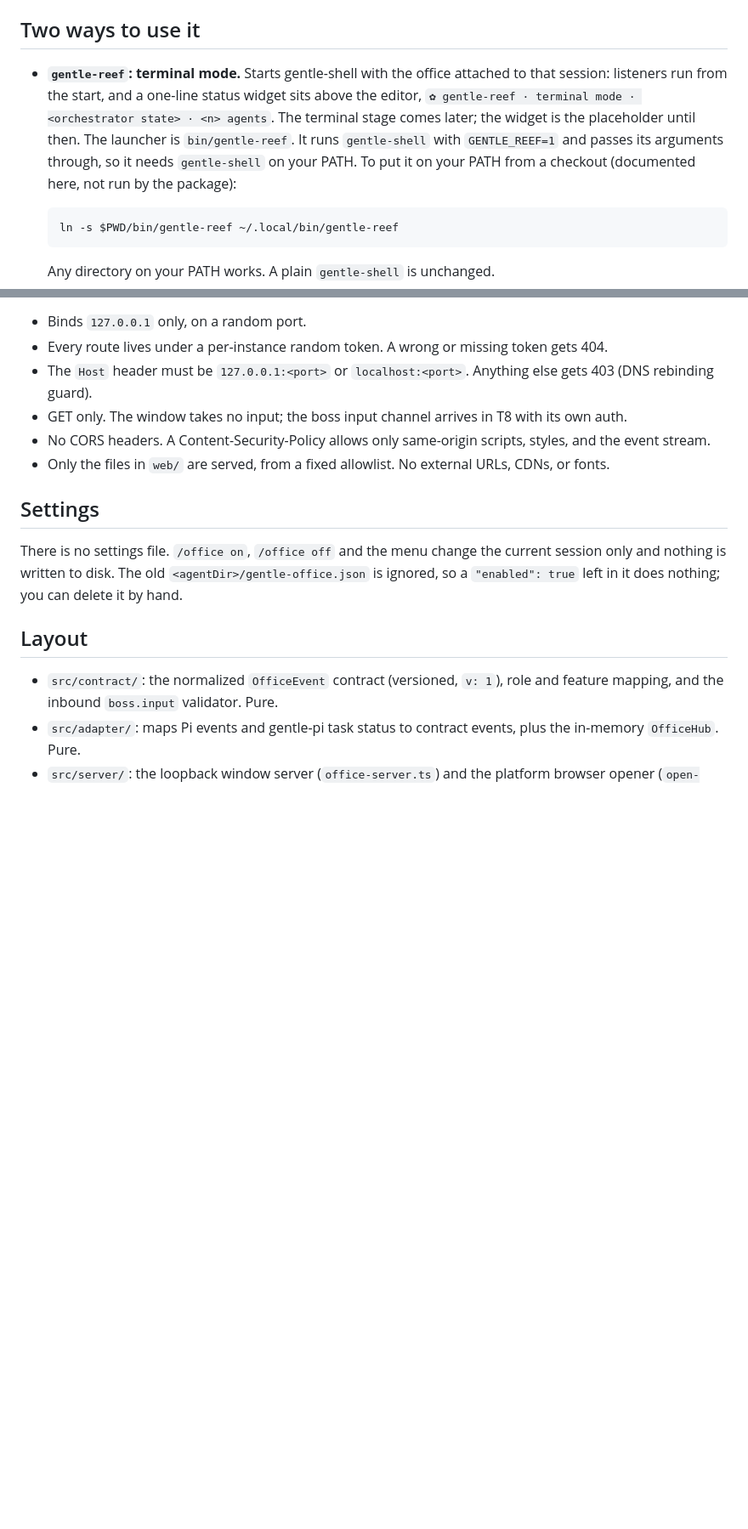
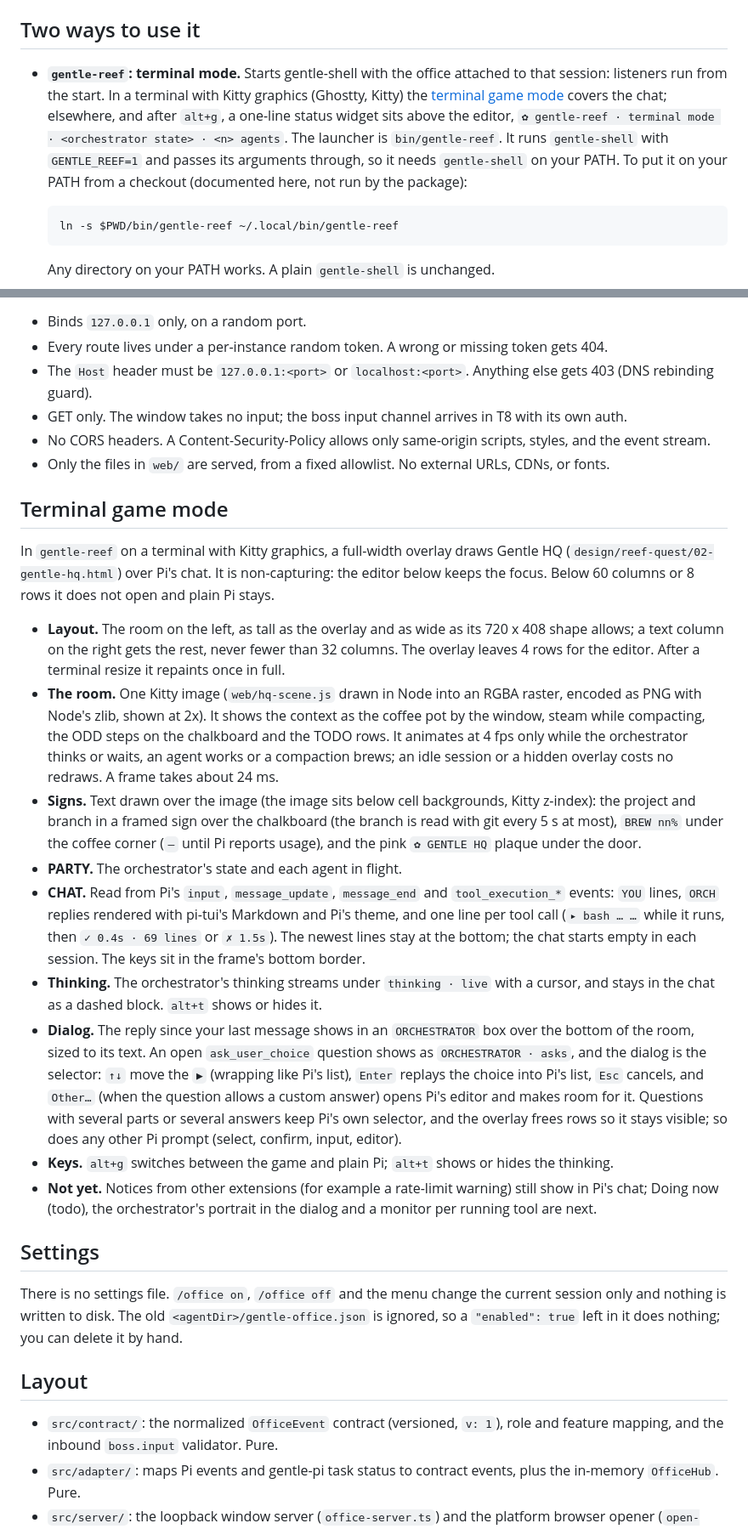
Before and after one commit to maiconcrespo/gentle-reef, a Markdown page: docs/reference.md, 2 parts joined by grey strips. Shown at 85% size. GitHub-like rendering; blank space fills up the shorter version.

````diff
--- a/docs/reference.md
+++ b/docs/reference.md
@@ -14,7 +14,7 @@ Or add the path to the `packages` list in your Pi `settings.json`.
 
 ## Two ways to use it
 
-- **`gentle-reef`: terminal mode.** Starts gentle-shell with the office attached to that session: listeners run from the start, and a one-line status widget sits above the editor, `✿ gentle-reef · terminal mode · <orchestrator state> · <n> agents`. The terminal stage comes later; the widget is the placeholder until then. The launcher is `bin/gentle-reef`. It runs `gentle-shell` with `GENTLE_REEF=1` and passes its arguments through, so it needs `gentle-shell` on your PATH. To put it on your PATH from a checkout (documented here, not run by the package):
+- **`gentle-reef`: terminal mode.** Starts gentle-shell with the office attached to that session: listeners run from the start. In a terminal with Kitty graphics (Ghostty, Kitty) the [terminal game mode](#terminal-game-mode) covers the chat; elsewhere, and after `alt+g`, a one-line status widget sits above the editor, `✿ gentle-reef · terminal mode · <orchestrator state> · <n> agents`. The launcher is `bin/gentle-reef`. It runs `gentle-shell` with `GENTLE_REEF=1` and passes its arguments through, so it needs `gentle-shell` on your PATH. To put it on your PATH from a checkout (documented here, not run by the package):
 
   ```bash
   ln -s $PWD/bin/gentle-reef ~/.local/bin/gentle-reef
@@ -104,6 +104,20 @@ In story the narration is the big bottom box. In full and compact it is a one-li
 - No CORS headers. A Content-Security-Policy allows only same-origin scripts, styles, and the event stream.
 - Only the files in `web/` are served, from a fixed allowlist. No external URLs, CDNs, or fonts.
 
+## Terminal game mode
+
+In `gentle-reef` on a terminal with Kitty graphics, a full-width overlay draws Gentle HQ (`design/reef-quest/02-gentle-hq.html`) over Pi's chat. It is non-capturing: the editor below keeps the focus. Below 60 columns or 8 rows it does not open and plain Pi stays.
+
+- **Layout.** The room on the left, as tall as the overlay and as wide as its 720 x 408 shape allows; a text column on the right gets the rest, never fewer than 32 columns. The overlay leaves 4 rows for the editor. After a terminal resize it repaints once in full.
+- **The room.** One Kitty image (`web/hq-scene.js` drawn in Node into an RGBA raster, encoded as PNG with Node's zlib, shown at 2x). It shows the context as the coffee pot by the window, steam while compacting, the ODD steps on the chalkboard and the TODO rows. It animates at 4 fps only while the orchestrator thinks or waits, an agent works or a compaction brews; an idle session or a hidden overlay costs no redraws. A frame takes about 24 ms.
+- **Signs.** Text drawn over the image (the image sits below cell backgrounds, Kitty z-index): the project and branch in a framed sign over the chalkboard (the branch is read with git every 5 s at most), `BREW nn%` under the coffee corner (`—` until Pi reports usage), and the pink `✿ GENTLE HQ` plaque under the door.
+- **PARTY.** The orchestrator's state and each agent in flight.
+- **CHAT.** Read from Pi's `input`, `message_update`, `message_end` and `tool_execution_*` events: `YOU` lines, `ORCH` replies rendered with pi-tui's Markdown and Pi's theme, and one line per tool call (`▸ bash … …` while it runs, then `✓ 0.4s · 69 lines` or `✗ 1.5s`). The newest lines stay at the bottom; the chat starts empty in each session. The keys sit in the frame's bottom border.
+- **Thinking.** The orchestrator's thinking streams under `thinking · live` with a cursor, and stays in the chat as a dashed block. `alt+t` shows or hides it.
+- **Dialog.** The reply since your last message shows in an `ORCHESTRATOR` box over the bottom of the room, sized to its text. An open `ask_user_choice` question shows as `ORCHESTRATOR · asks`, and the dialog is the selector: `↑↓` move the `▶` (wrapping like Pi's list), `Enter` replays the choice into Pi's list, `Esc` cancels, and `Other…` (when the question allows a custom answer) opens Pi's editor and makes room for it. Questions with several parts or several answers keep Pi's own selector, and the overlay frees rows so it stays visible; so does any other Pi prompt (select, confirm, input, editor).
+- **Keys.** `alt+g` switches between the game and plain Pi; `alt+t` shows or hides the thinking.
+- **Not yet.** Notices from other extensions (for example a rate-limit warning) still show in Pi's chat; Doing now (todo), the orchestrator's portrait in the dialog and a monitor per running tool are next.
+
 ## Settings
 
 There is no settings file. `/office on`, `/office off` and the menu change the current session only and nothing is written to disk. The old `<agentDir>/gentle-office.json` is ignored, so a `"enabled": true` left in it does nothing; you can delete it by hand.
````
Also changed, not shown: other parts of docs/reference.md (+3 -1 lines), README.md (+17 -8 lines), docs/images/terminal-game.png (added).
